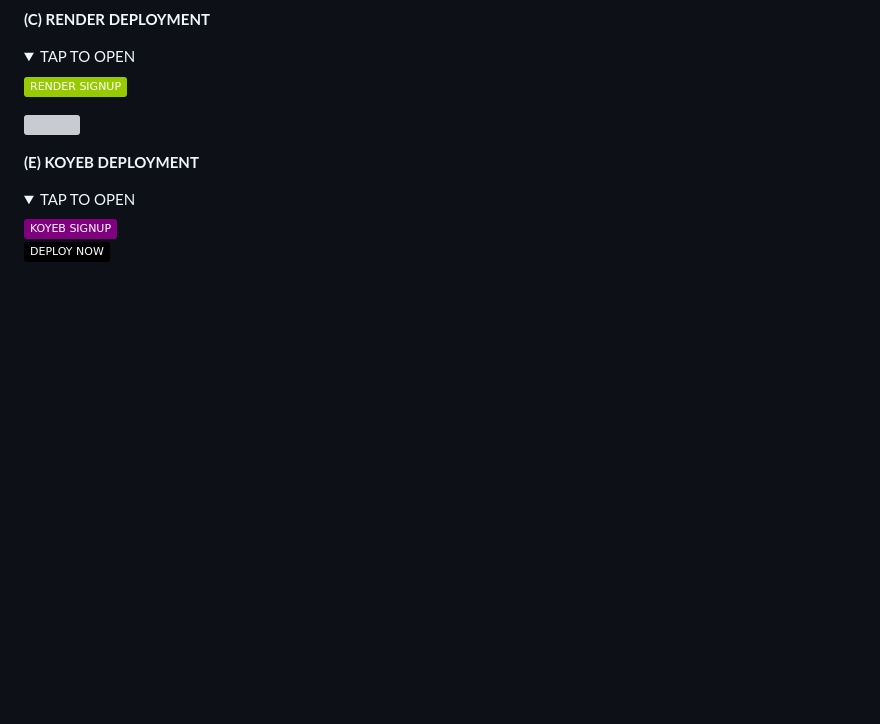
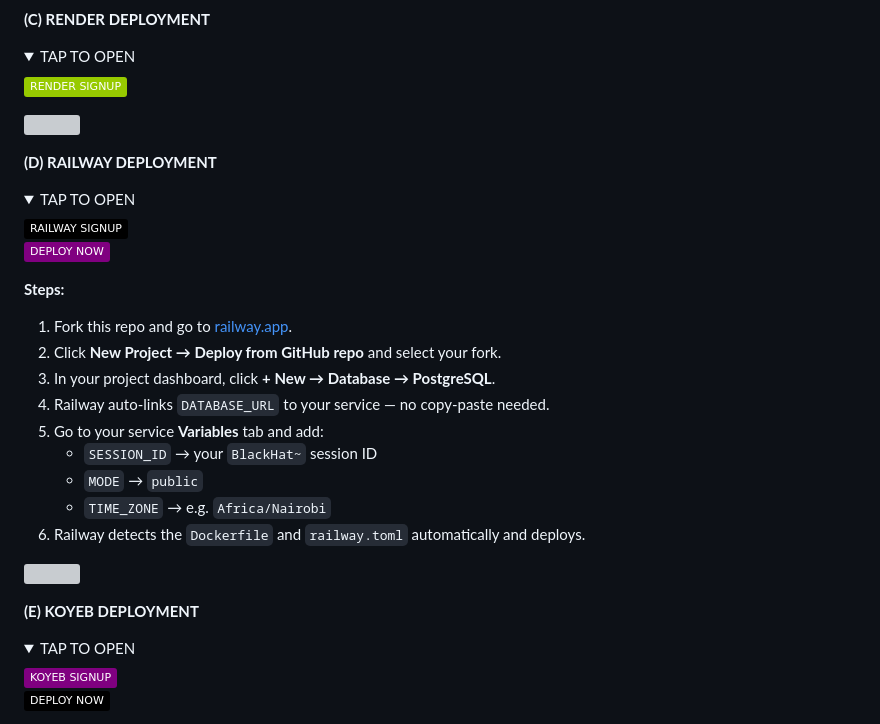
Before and after one commit to clevertech977/black-hat-md, a Markdown page: README.md, the part around the change. GitHub-like rendering; folded sections open; badges without logos; blank space fills up the shorter version; grey boxes are pictures that could not be loaded.

```diff
--- a/README.md
+++ b/README.md
@@ -105,6 +105,27 @@
 <details>
 <summary>TAP TO OPEN</summary>
 <a href="https://dashboard.render.com/signup"><img src="https://img.shields.io/badge/RENDER%20SIGNUP-green" alt="Render" width="150"></a>
+</details>
+
+<a><img src='https://i.imgur.com/LyHic3i.gif'/></a>
+
+**(D) RAILWAY DEPLOYMENT**
+<details>
+<summary>TAP TO OPEN</summary>
+<a href="https://railway.app/login"><img src="https://img.shields.io/badge/RAILWAY%20SIGNUP-black" alt="Railway Signup" width="150"></a>
+
+<a href="https://railway.app/new/template"><img src="https://img.shields.io/badge/DEPLOY%20NOW-purple" alt="Deploy on Railway" width="150"></a>
+
+**Steps:**
+1. Fork this repo and go to [railway.app](https://railway.app).
+2. Click **New Project → Deploy from GitHub repo** and select your fork.
+3. In your project dashboard, click **+ New → Database → PostgreSQL**.
+4. Railway auto-links `DATABASE_URL` to your service — no copy-paste needed.
+5. Go to your service **Variables** tab and add:
+   - `SESSION_ID` → your `BlackHat~` session ID
+   - `MODE` → `public`
+   - `TIME_ZONE` → e.g. `Africa/Nairobi`
+6. Railway detects the `Dockerfile` and `railway.toml` automatically and deploys.
 </details>
 
 <a><img src='https://i.imgur.com/LyHic3i.gif'/></a>
```
